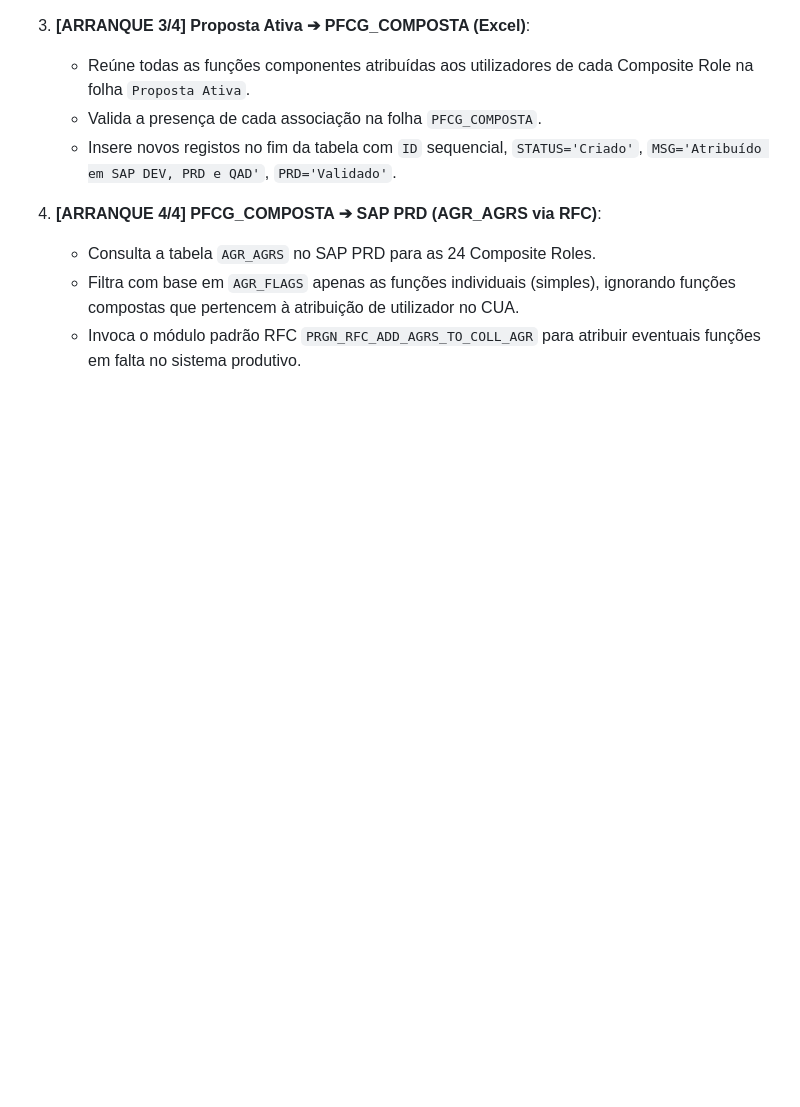
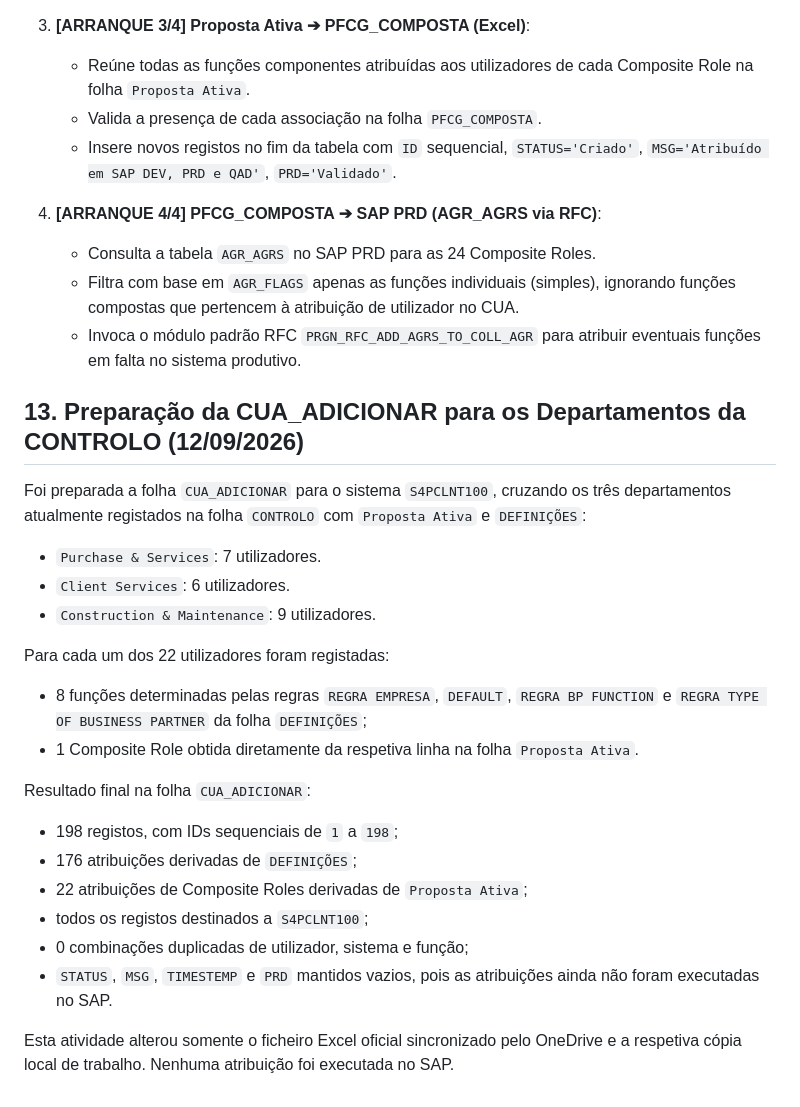
Before and after one commit to Geniolle/SapScript, a Markdown page: docs/PROJETO_PERFIL.md, the part around the change. GitHub-like rendering; blank space fills up the shorter version.

Commit message:
docs:registar-preparacao-CUA_ADICIONAR

```diff
--- a/docs/PROJETO_PERFIL.md
+++ b/docs/PROJETO_PERFIL.md
@@ -317,3 +317,32 @@ Sempre que [`Projeto Perfil.py`](file:///C:/workspace/SapScript/Projeto%20Perfil
    - Consulta a tabela `AGR_AGRS` no SAP PRD para as 24 Composite Roles.
    - Filtra com base em `AGR_FLAGS` apenas as funções individuais (simples), ignorando funções compostas que pertencem à atribuição de utilizador no CUA.
    - Invoca o módulo padrão RFC `PRGN_RFC_ADD_AGRS_TO_COLL_AGR` para atribuir eventuais funções em falta no sistema produtivo.
+
+## 13. Preparação da CUA_ADICIONAR para os Departamentos da CONTROLO (12/09/2026)
+
+Foi preparada a folha `CUA_ADICIONAR` para o sistema `S4PCLNT100`, cruzando os três
+departamentos atualmente registados na folha `CONTROLO` com `Proposta Ativa` e
+`DEFINIÇÕES`:
+
+- `Purchase & Services`: 7 utilizadores.
+- `Client Services`: 6 utilizadores.
+- `Construction & Maintenance`: 9 utilizadores.
+
+Para cada um dos 22 utilizadores foram registadas:
+
+- 8 funções determinadas pelas regras `REGRA EMPRESA`, `DEFAULT`,
+  `REGRA BP FUNCTION` e `REGRA TYPE OF BUSINESS PARTNER` da folha `DEFINIÇÕES`;
+- 1 Composite Role obtida diretamente da respetiva linha na folha `Proposta Ativa`.
+
+Resultado final na folha `CUA_ADICIONAR`:
+
+- 198 registos, com IDs sequenciais de `1` a `198`;
+- 176 atribuições derivadas de `DEFINIÇÕES`;
+- 22 atribuições de Composite Roles derivadas de `Proposta Ativa`;
+- todos os registos destinados a `S4PCLNT100`;
+- 0 combinações duplicadas de utilizador, sistema e função;
+- `STATUS`, `MSG`, `TIMESTEMP` e `PRD` mantidos vazios, pois as atribuições ainda não
+  foram executadas no SAP.
+
+Esta atividade alterou somente o ficheiro Excel oficial sincronizado pelo OneDrive e
+a respetiva cópia local de trabalho. Nenhuma atribuição foi executada no SAP.
```
